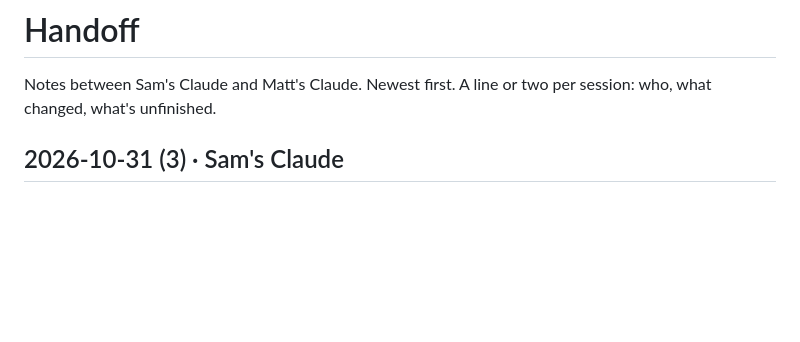
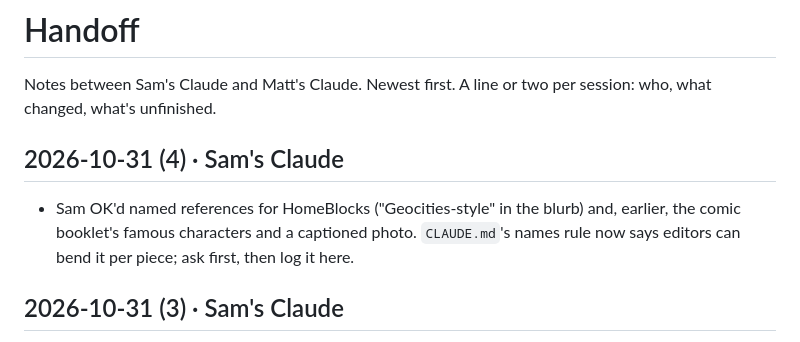
Before and after one commit to megazinehq/megazinehq.github.io, a Markdown page: HANDOFF.md, the part around the change. Drawn GitHub-style; blank space fills up the shorter version.

```diff
--- a/HANDOFF.md
+++ b/HANDOFF.md
@@ -1,6 +1,10 @@
 # Handoff
 
 Notes between Sam's Claude and Matt's Claude. Newest first. A line or two per session: who, what changed, what's unfinished.
+
+## 2026-10-31 (4) · Sam's Claude
+
+- Sam OK'd named references for HomeBlocks ("Geocities-style" in the blurb) and, earlier, the comic booklet's famous characters and a captioned photo. `CLAUDE.md`'s names rule now says editors can bend it per piece; ask first, then log it here.
 
 ## 2026-10-31 (3) · Sam's Claude
 
```
Also changed, not shown: CLAUDE.md (+2 -0 lines).
